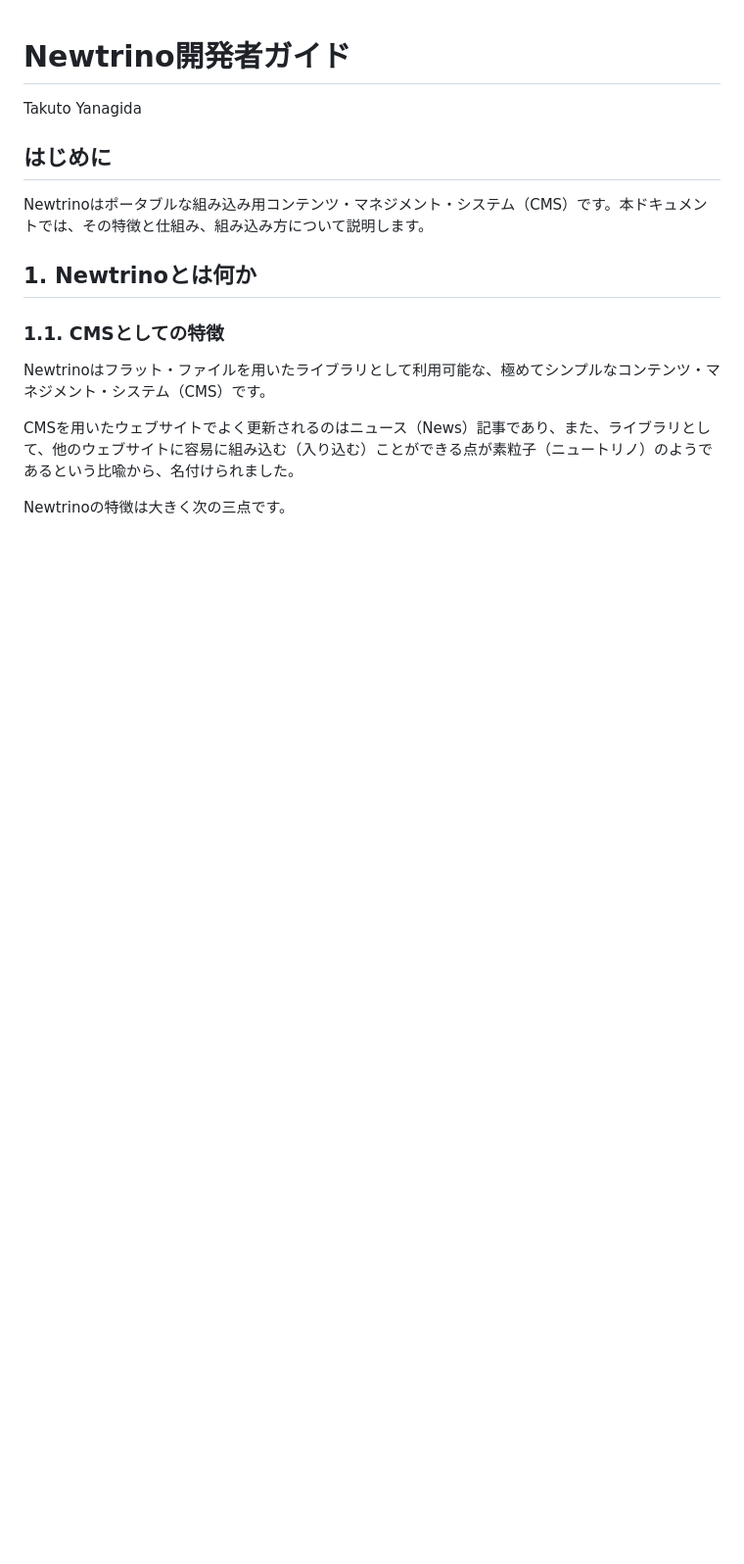
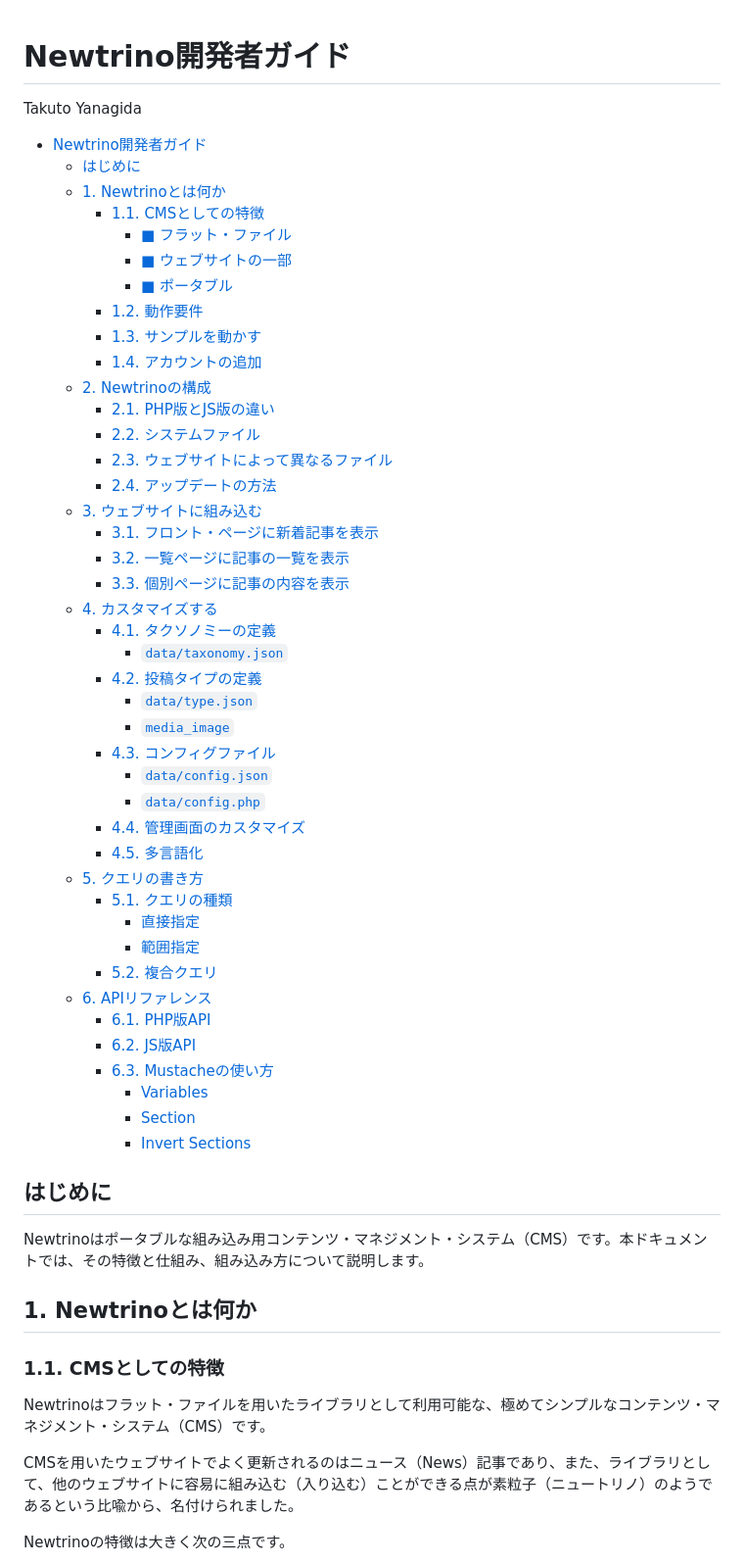
Before and after one commit to takty/newtrino, a Markdown page: docs/ja/index.md, the part around one of its changes. Shown at 98% size. Rendered like a GitHub page; blank space fills up the shorter version.

```diff
--- a/docs/ja/index.md
+++ b/docs/ja/index.md
@@ -1,5 +1,49 @@
 # Newtrino開発者ガイド
 Takuto Yanagida
+
+- [Newtrino開発者ガイド](#newtrino開発者ガイド)
+	- [はじめに](#はじめに)
+	- [1. Newtrinoとは何か](#1-newtrinoとは何か)
+		- [1.1. CMSとしての特徴](#11-cmsとしての特徴)
+			- [■ フラット・ファイル](#-フラットファイル)
+			- [■ ウェブサイトの一部](#-ウェブサイトの一部)
+			- [■ ポータブル](#-ポータブル)
+		- [1.2. 動作要件](#12-動作要件)
+		- [1.3. サンプルを動かす](#13-サンプルを動かす)
+		- [1.4. アカウントの追加](#14-アカウントの追加)
+	- [2. Newtrinoの構成](#2-newtrinoの構成)
+		- [2.1. PHP版とJS版の違い](#21-php版とjs版の違い)
+		- [2.2. システムファイル](#22-システムファイル)
+		- [2.3. ウェブサイトによって異なるファイル](#23-ウェブサイトによって異なるファイル)
+		- [2.4. アップデートの方法](#24-アップデートの方法)
+	- [3. ウェブサイトに組み込む](#3-ウェブサイトに組み込む)
+		- [3.1. フロント・ページに新着記事を表示](#31-フロントページに新着記事を表示)
+		- [3.2. 一覧ページに記事の一覧を表示](#32-一覧ページに記事の一覧を表示)
+		- [3.3. 個別ページに記事の内容を表示](#33-個別ページに記事の内容を表示)
+	- [4. カスタマイズする](#4-カスタマイズする)
+		- [4.1. タクソノミーの定義](#41-タクソノミーの定義)
+			- [`data/taxonomy.json`](#datataxonomyjson)
+		- [4.2. 投稿タイプの定義](#42-投稿タイプの定義)
+			- [`data/type.json`](#datatypejson)
+			- [`media_image`](#media_image)
+		- [4.3. コンフィグファイル](#43-コンフィグファイル)
+			- [`data/config.json`](#dataconfigjson)
+			- [`data/config.php`](#dataconfigphp)
+		- [4.4. 管理画面のカスタマイズ](#44-管理画面のカスタマイズ)
+		- [4.5. 多言語化](#45-多言語化)
+	- [5. クエリの書き方](#5-クエリの書き方)
+		- [5.1. クエリの種類](#51-クエリの種類)
+			- [直接指定](#直接指定)
+			- [範囲指定](#範囲指定)
+		- [5.2. 複合クエリ](#52-複合クエリ)
+	- [6. APIリファレンス](#6-apiリファレンス)
+		- [6.1. PHP版API](#61-php版api)
+		- [6.2. JS版API](#62-js版api)
+		- [6.3. Mustacheの使い方](#63-mustacheの使い方)
+			- [Variables](#variables)
+			- [Section](#section)
+			- [Invert Sections](#invert-sections)
+
 
 ## はじめに
 
```
Also changed, not shown: other parts of docs/ja/index.md (+4 -4 lines).
